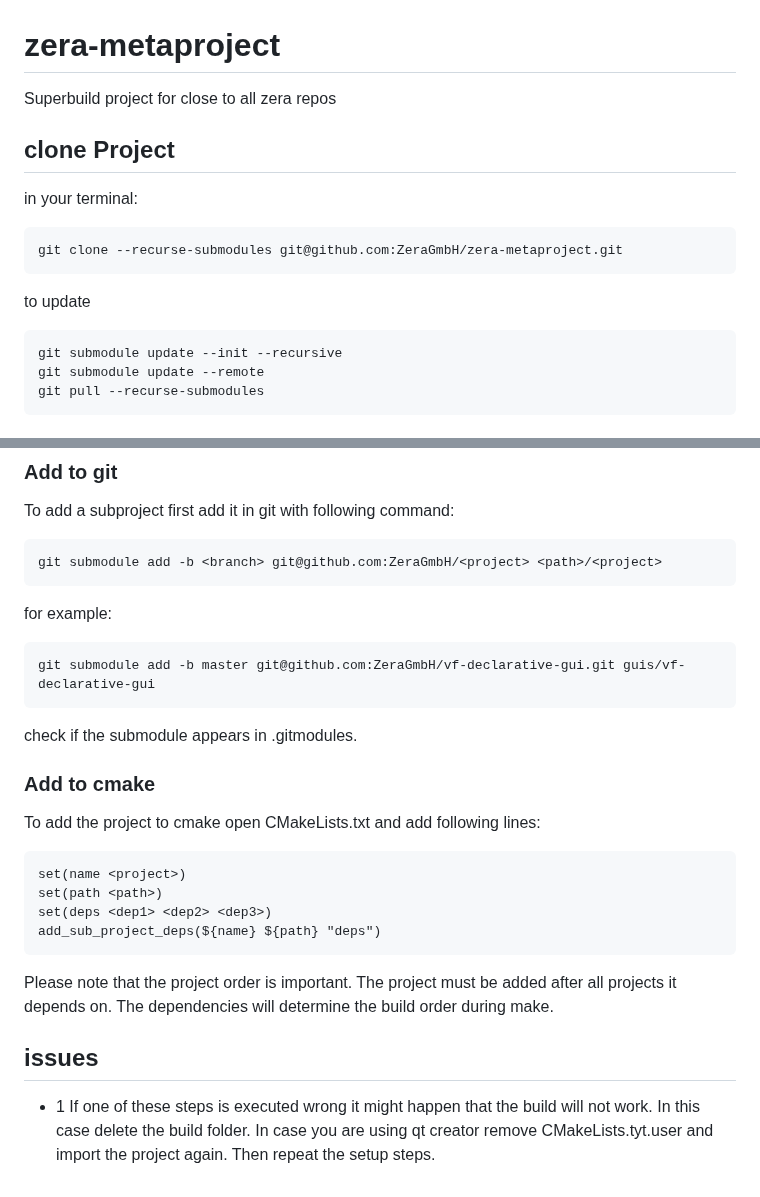
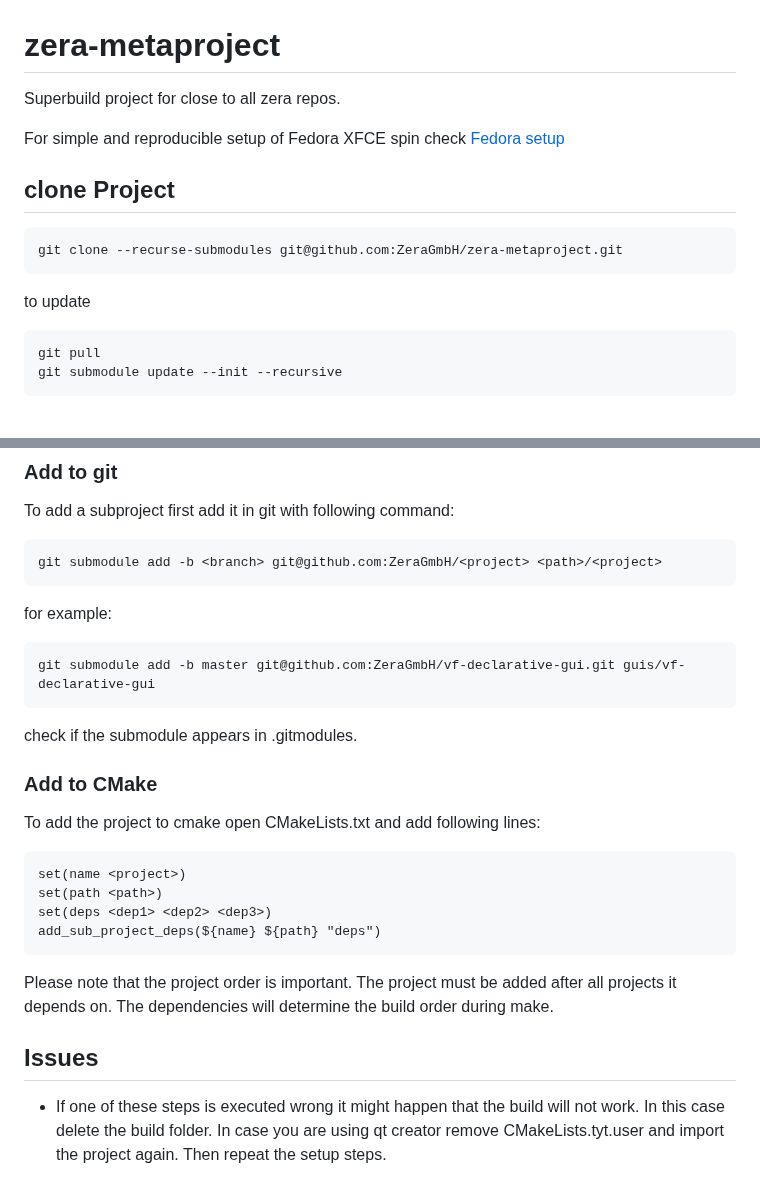
Before and after one commit to ZeraGmbH/zera-metaproject, a Markdown page: README.md, 2 parts joined by grey strips. Drawn GitHub-style.

````diff
--- a/README.md
+++ b/README.md
@@ -1,18 +1,17 @@
 # zera-metaproject
-Superbuild project for close to all zera repos
+
+Superbuild project for close to all zera repos.
+
+For simple and reproducible setup of Fedora XFCE spin check [Fedora setup](https://github.com/schnitzeltony/fedora-setup)
 
 ## clone Project
-
-in your terminal:
-
 ```
 git clone --recurse-submodules git@github.com:ZeraGmbH/zera-metaproject.git
 ```
 
 to update
 ```
+git pull
 git submodule update --init --recursive
-git submodule update --remote
-git pull --recurse-submodules
 ```
 
@@ -72,18 +43,13 @@ git submodule add -b <branch> git@github.com:ZeraGmbH/<project> <path>/<project>
 ```
 
 for example:
-
-
 ```
 git submodule add -b master git@github.com:ZeraGmbH/vf-declarative-gui.git guis/vf-declarative-gui
 ```
 
 check if the submodule appears in .gitmodules.
 
-
-### Add to cmake
-
-
+### Add to CMake
 To add the project to cmake open CMakeLists.txt and add following lines:
 
 ```
@@ -93,13 +59,10 @@ set(deps <dep1> <dep2> <dep3>)
 add_sub_project_deps(${name} ${path} "deps")
 ```
 
-
 Please note that the project order is important. The project must be added after all projects it depends on.
 The dependencies will determine the build order during make.
 
-## issues
-
-* 1
-If one of these steps is executed wrong it might happen that the build will not work.
+## Issues
+* If one of these steps is executed wrong it might happen that the build will not work.
 In this case delete the build folder. In case you are using qt creator remove CMakeLists.tyt.user and import the project again.
 Then repeat the setup steps.
````
Also changed, not shown: other parts of README.md (+16 -44 lines), doc/qc-default-build-directory.png (added), doc/qc-default-cmake-vars.png (added), doc/qc-default-cmake.png (added).
